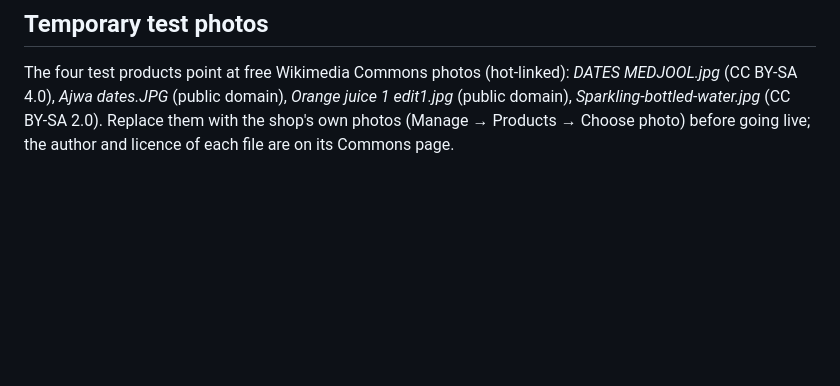
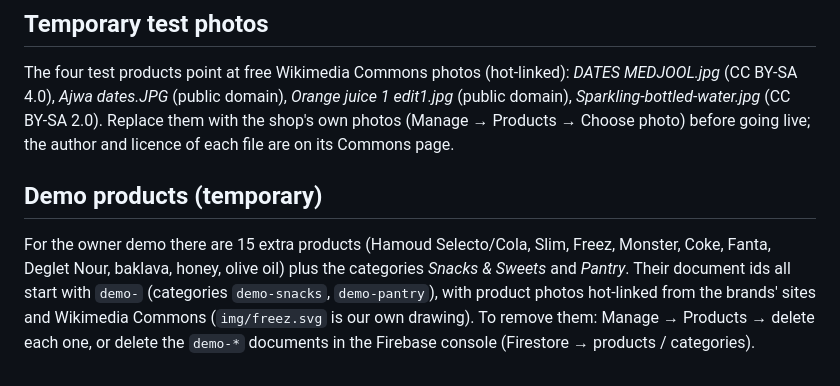
Before and after one commit to plodroid/store, a Markdown page: README.md, the part around the change. GitHub-like rendering; blank space fills up the shorter version.

Commit message:
README: how to remove the demo products
Co-Authored-By: Claude Sonnet 5.5 <noreply@anthropic.com>
Claude-Session: https://claude.ai/code/session_018XShNwSLQf7cdUzVPGg65G

```diff
--- a/README.md
+++ b/README.md
@@ -147,3 +147,6 @@ Honey-yellow bee theme (colour tokens at the top of `styles.css`). The **beehive
 
 ## Temporary test photos
 The four test products point at free Wikimedia Commons photos (hot-linked): *DATES MEDJOOL.jpg* (CC BY-SA 4.0), *Ajwa dates.JPG* (public domain), *Orange juice 1 edit1.jpg* (public domain), *Sparkling-bottled-water.jpg* (CC BY-SA 2.0). Replace them with the shop's own photos (Manage → Products → Choose photo) before going live; the author and licence of each file are on its Commons page.
+
+## Demo products (temporary)
+For the owner demo there are 15 extra products (Hamoud Selecto/Cola, Slim, Freez, Monster, Coke, Fanta, Deglet Nour, baklava, honey, olive oil) plus the categories *Snacks & Sweets* and *Pantry*. Their document ids all start with `demo-` (categories `demo-snacks`, `demo-pantry`), with product photos hot-linked from the brands' sites and Wikimedia Commons (`img/freez.svg` is our own drawing). To remove them: Manage → Products → delete each one, or delete the `demo-*` documents in the Firebase console (Firestore → products / categories).
```
